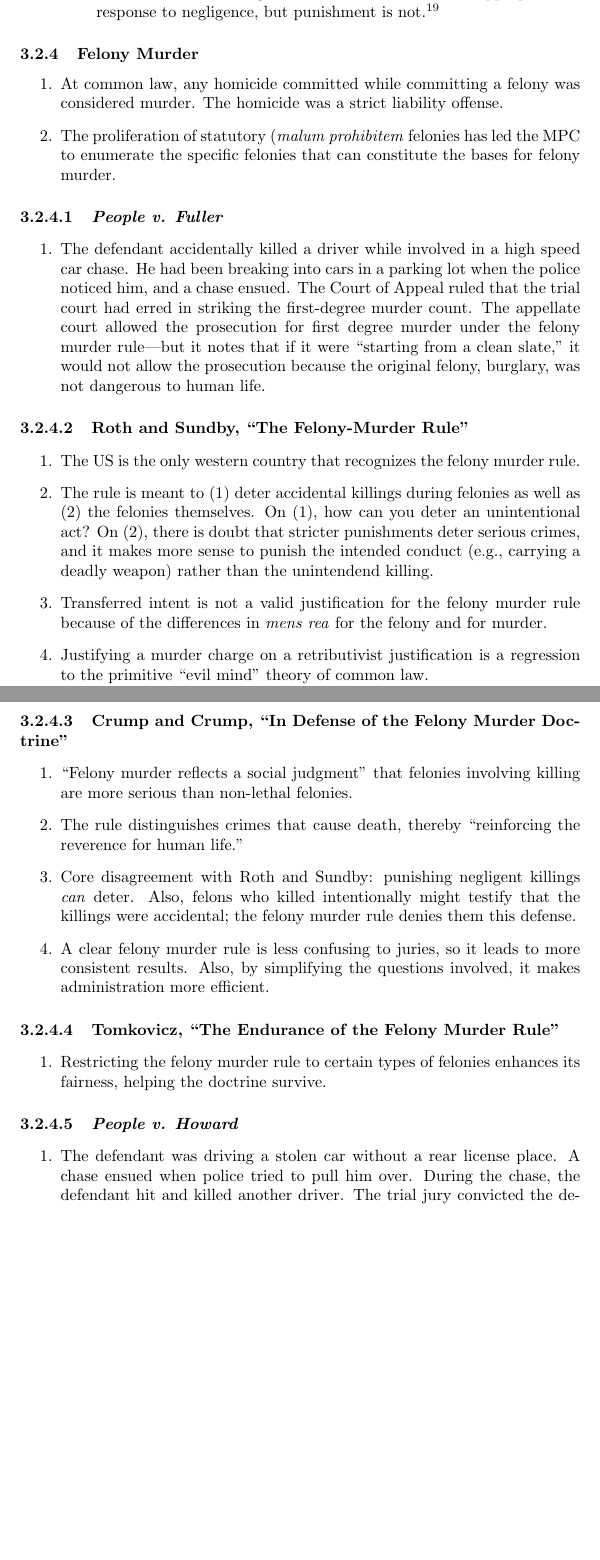
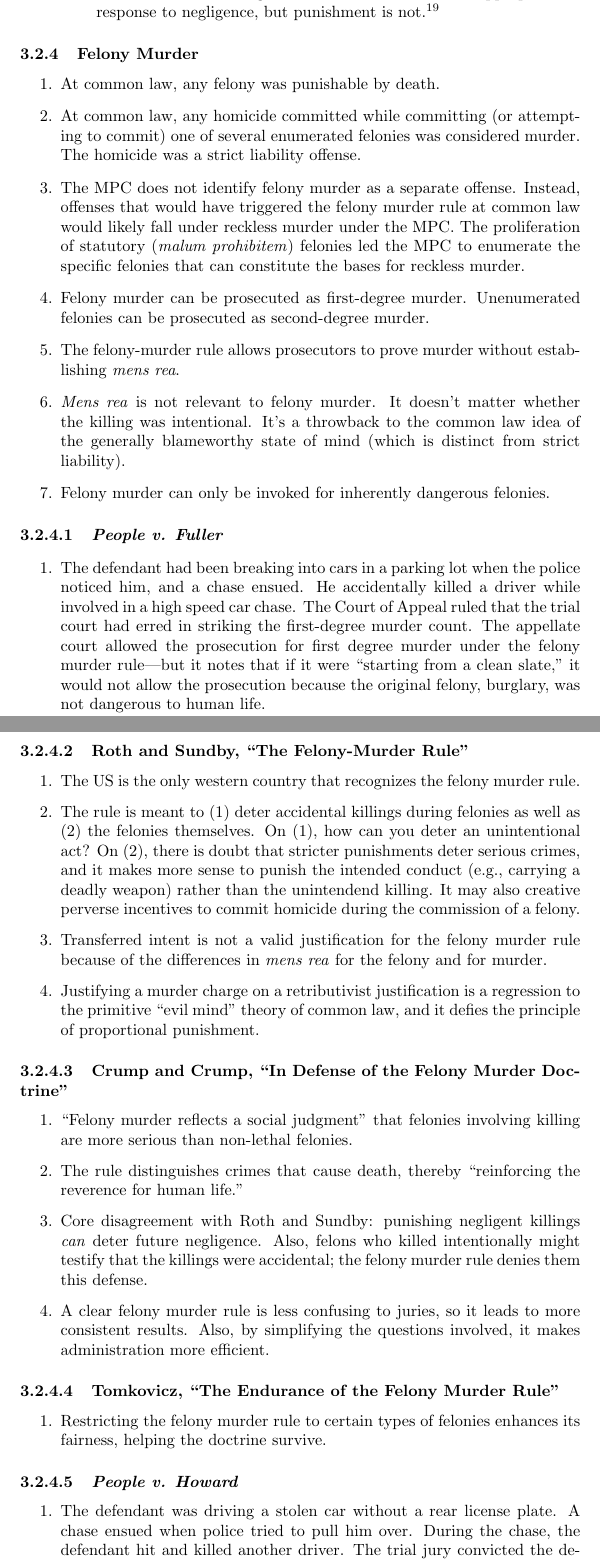
Before and after one commit to morninj/criminal-law-outline, a LaTeX document (outline.tex, which reads sections/homicide.tex): two parts of pages 26 and 27 of 29 before the commit and two parts of pages 26 and 27 of 30 after it, joined at a grey line, cut so that both start at the same text, the shorter picture padded with empty space. Compiled offline with pdfLaTeX.

Commit message:
Revise felony murder

```diff
--- a/sections/homicide.tex
+++ b/sections/homicide.tex
@@ -170,23 +170,28 @@
 \subsubsection{Felony Murder}
 
 \begin{enumerate}
-    \item At common law, any homicide committed while committing a felony was considered murder. The homicide was a strict liability offense.
-    \item The proliferation of statutory (\emph{malum prohibitem} felonies has led the MPC to enumerate the specific felonies that can constitute the bases for felony murder.
+    \item At common law, any felony was punishable by death.
+    \item At common law, any homicide committed while committing (or attempting to commit) one of several enumerated felonies was considered murder. The homicide was a strict liability offense.
+    \item The MPC does not identify felony murder as a separate offense. Instead, offenses that would have triggered the felony murder rule at common law would likely fall under reckless murder under the MPC. The proliferation of statutory (\emph{malum prohibitem}) felonies led the MPC to enumerate the specific felonies that can constitute the bases for reckless murder.
+    \item Felony murder can be prosecuted as first-degree murder. Unenumerated felonies can be prosecuted as second-degree murder.
+    \item The felony-murder rule allows prosecutors to prove murder without establishing \emph{mens rea}.
+    \item \emph{Mens rea} is not relevant to felony murder. It doesn't matter whether the killing was intentional. It's a throwback to the common law idea of the generally blameworthy state of mind (which is distinct from strict liability).
+    \item Felony murder can only be invoked for inherently dangerous felonies. % TODO
 \end{enumerate}
 
 \paragraph{\emph{People v. Fuller}}
 
 \begin{enumerate}
-    \item The defendant accidentally killed a driver while involved in a high speed car chase. He had been breaking into cars in a parking lot when the police noticed him, and a chase ensued. The Court of Appeal ruled that the trial court had erred in striking the first-degree murder count. The appellate court allowed the prosecution for first degree murder under the felony murder rule---but it notes that if it were ``starting from a clean slate,'' it would not allow the prosecution because the original felony, burglary, was not dangerous to human life.
+    \item The defendant had been breaking into cars in a parking lot when the police noticed him, and a chase ensued. He accidentally killed a driver while involved in a high speed car chase. The Court of Appeal ruled that the trial court had erred in striking the first-degree murder count. The appellate court allowed the prosecution for first degree murder under the felony murder rule---but it notes that if it were ``starting from a clean slate,'' it would not allow the prosecution because the original felony, burglary, was not dangerous to human life.
 \end{enumerate}
 
 \paragraph{Roth and Sundby, ``The Felony-Murder Rule''}
 
 \begin{enumerate}
     \item The US is the only western country that recognizes the felony murder rule.
-    \item The rule is meant to (1) deter accidental killings during felonies as well as (2) the felonies themselves. On (1), how can you deter an unintentional act? On (2), there is doubt that stricter punishments deter serious crimes, and it makes more sense to punish the intended conduct (e.g., carrying a deadly weapon) rather than the unintendend killing.
+    \item The rule is meant to (1) deter accidental killings during felonies as well as (2) the felonies themselves. On (1), how can you deter an unintentional act? On (2), there is doubt that stricter punishments deter serious crimes, and it makes more sense to punish the intended conduct (e.g., carrying a deadly weapon) rather than the unintendend killing. It may also creative perverse incentives to commit homicide during the commission of a felony.
     \item Transferred intent is not a valid justification for the felony murder rule because of the differences in \emph{mens rea} for the felony and for murder.
-    \item Justifying a murder charge on a retributivist justification is a regression to the primitive ``evil mind'' theory of common law.
+    \item Justifying a murder charge on a retributivist justification is a regression to the primitive ``evil mind'' theory of common law, and it defies the principle of proportional punishment.
 \end{enumerate}
 
 \paragraph{Crump and Crump, ``In Defense of the Felony Murder Doctrine''}
@@ -194,7 +199,7 @@
 \begin{enumerate}
     \item ``Felony murder reflects a social judgment'' that felonies involving killing are more serious than non-lethal felonies.
     \item The rule distinguishes crimes that cause death, thereby ``reinforcing the reverence for human life.''
-    \item Core disagreement with Roth and Sundby: punishing negligent killings \emph{can} deter. Also, felons who killed intentionally might testify that the killings were accidental; the felony murder rule denies them this defense.
+    \item Core disagreement with Roth and Sundby: punishing negligent killings \emph{can} deter future negligence. Also, felons who killed intentionally might testify that the killings were accidental; the felony murder rule denies them this defense.
     \item A clear felony murder rule is less confusing to juries, so it leads to more consistent results. Also, by simplifying the questions involved, it makes administration more efficient.
 \end{enumerate}
 
@@ -207,7 +212,7 @@
 \paragraph{\emph{People v. Howard}}
 
 \begin{enumerate}
-    \item The defendant was driving a stolen car without a rear license place. A chase ensued when police tried to pull him over. During the chase, the defendant hit and killed another driver. The trial jury convicted the defendant of murder. The appellate court affirmed, rejecting the defendant's claim that he could not be charged with second-degree murder because of California precedent rejecting the felony-murder rule for felonies that are not inherently dangerous.
+    \item The defendant was driving a stolen car without a rear license plate. A chase ensued when police tried to pull him over. During the chase, the defendant hit and killed another driver. The trial jury convicted the defendant of second-degree murder. The appellate court affirmed, rejecting the defendant's claim that he could not be charged with second-degree murder because of California precedent rejecting the felony-murder rule for felonies that are not inherently dangerous. % TODO: does this contradict the reasoning in fuller?
     \item The California Supreme Court looked at the statute defining high-speed chases.\footnote{Section 2800.2; Casebook p. 329.} It noted that in 1996, the legislature significantly broadened the statutory definition of ``willful or wanton disregard for the safety of persons or property'' to include any flight from a police officer involving three traffic violations. It concluded that a violation of this statute ``is not, in the abstract, inherently dangerous to human life.'' Therefore, the prosecution cannot rely on the felony murder rule. Reversed.
     \item Brown, concurring and dissenting: this interpretation of the statute defies common sense. The conviction should be overturned, but only because the felony murder rule should be removed entirely.
     \item Baxter, dissenting: ``there is no doubt that the defendant committed exactly the reckless endangerment of human life forbidden by the statute.''
```
Also changed, not shown: outline.pdf.
